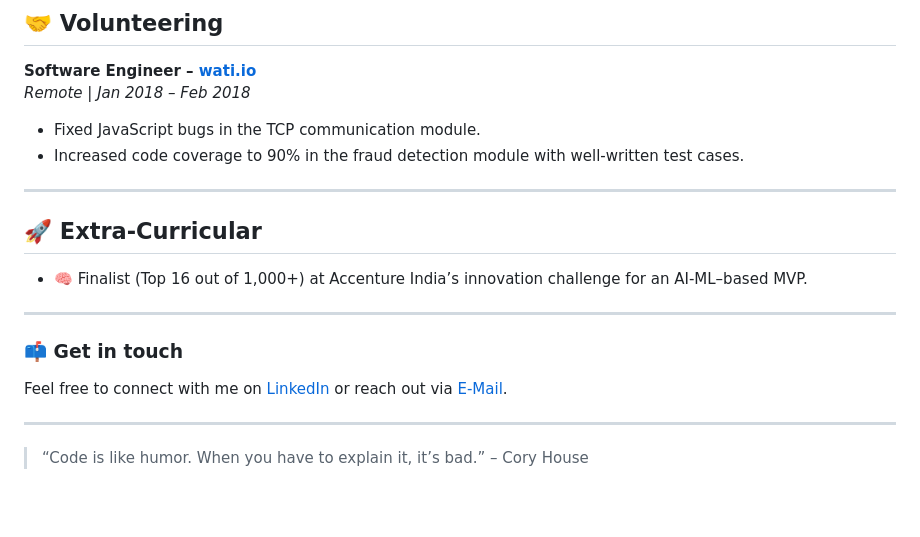
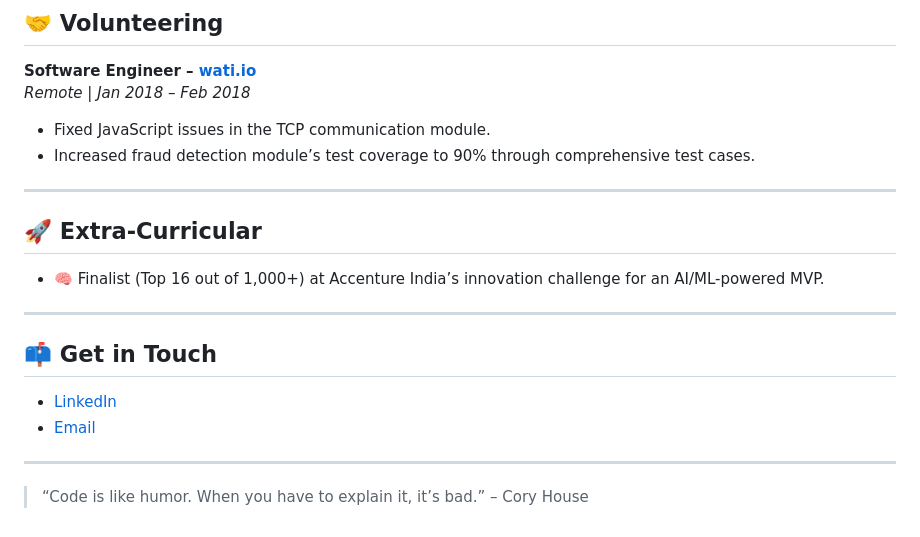
Before and after one commit to 2917hs/About.Me, a Markdown page: README.md, the part around one of its changes. Drawn GitHub-style; blank space fills up the shorter version.

```diff
--- a/README.md
+++ b/README.md
@@ -73,20 +74,21 @@ Angular, TypeScript, JavaScript, HTML, CSS
 
 **Software Engineer – [wati.io](https://wati.io)**
 _Remote | Jan 2018 – Feb 2018_
-- Fixed JavaScript bugs in the TCP communication module.
-- Increased code coverage to 90% in the fraud detection module with well-written test cases.
+- Fixed JavaScript issues in the TCP communication module.
+- Increased fraud detection module’s test coverage to 90% through comprehensive test cases.
 
 ---
 
 ## 🚀 Extra-Curricular
 
-- 🧠 Finalist (Top 16 out of 1,000+) at Accenture India’s innovation challenge for an AI-ML–based MVP.
+- 🧠 Finalist (Top 16 out of 1,000+) at Accenture India’s innovation challenge for an AI/ML-powered MVP.
 
 ---
 
-### 📫 Get in touch
+## 📫 Get in Touch
 
-Feel free to connect with me on [LinkedIn]([https://www.linkedin.com](https://www.linkedin.com/in/2917hs/)) or reach out via [E-Mail]([hasan190889@proton.me]).
+- [LinkedIn](https://www.linkedin.com/in/2917hs/)
+- [Email](mailto:hasan190889@proton.me)
 
 ---
 
```
Also changed, not shown: other parts of README.md (+26 -25 lines).
